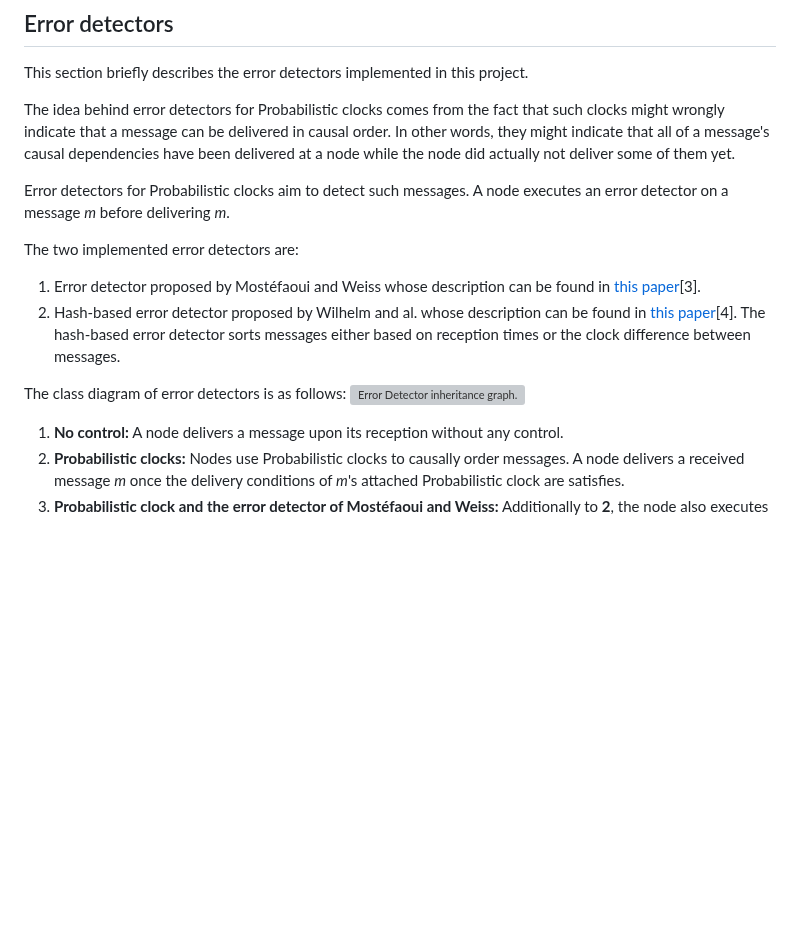
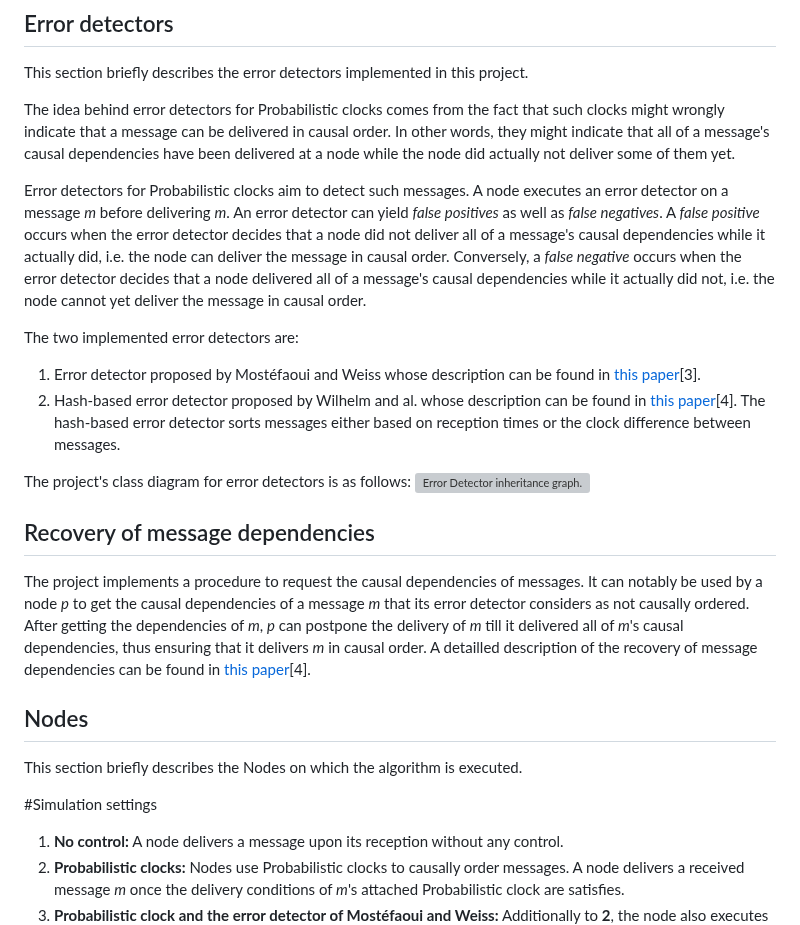
Before and after one commit to Wilhelm2/ErrorDetectors, a Markdown page: README.md, the part around the change. Rendered like a GitHub page; blank space fills up the shorter version; grey boxes are pictures that could not be loaded.

Commit message:
mainpage

```diff
--- a/README.md
+++ b/README.md
@@ -36,14 +36,27 @@ The idea behind error detectors for Probabilistic clocks comes from the fact tha
 
 Error detectors for Probabilistic clocks aim to detect such messages.
 A node executes an error detector on a message *m* before delivering *m*.
+An error detector can yield *false positives* as well as *false negatives*.
+A *false positive* occurs when the error detector decides that a node did not deliver all of a message's causal dependencies while it actually did, i.e. the node can deliver the message in causal order.
+Conversely, a *false negative* occurs when the error detector decides that a node delivered all of a message's causal dependencies while it actually did not, i.e. the node cannot yet deliver the message in causal order.
 
 The two implemented error detectors are:
 1. Error detector proposed by Mostéfaoui and Weiss whose description can be found in [this paper](https://hal.science/hal-02056349/document)[3].
 2. Hash-based error detector proposed by Wilhelm and al. whose description can be found in [this paper](https://hal.science/hal-03984499)[4].
 The hash-based error detector sorts messages either based on reception times or the clock difference between messages.
 
-The class diagram of error detectors is as follows:
+The project's class diagram for error detectors is as follows:
 ![Error Detector inheritance graph.](documentation/mainpage/errorDetectorInheritance.png?raw=true)
+
+## Recovery of message dependencies
+
+The project implements a procedure to request the causal dependencies of messages. It can notably be used by a node *p* to get the causal dependencies of a message *m* that its error detector considers as not causally ordered. After getting the dependencies of *m*, *p* can postpone the delivery of *m* till it delivered all of *m*'s causal dependencies, thus ensuring that it delivers *m* in causal order.
+A detailled description of the recovery of message dependencies can be found in [this paper](https://hal.science/hal-03984499)[4].
+
+
+## Nodes
+
+This section briefly describes the Nodes on which the algorithm is executed.
 
 
 
@@ -51,6 +64,7 @@ The class diagram of error detectors is as follows:
 
 
 
+#Simulation settings
 
 1. **No control:** A node delivers a message upon its reception without any control.
 2. **Probabilistic clocks:** Nodes use Probabilistic clocks to causally order messages. A node delivers a received message *m* once the delivery conditions of *m*'s attached Probabilistic clock are satisfies.
```
